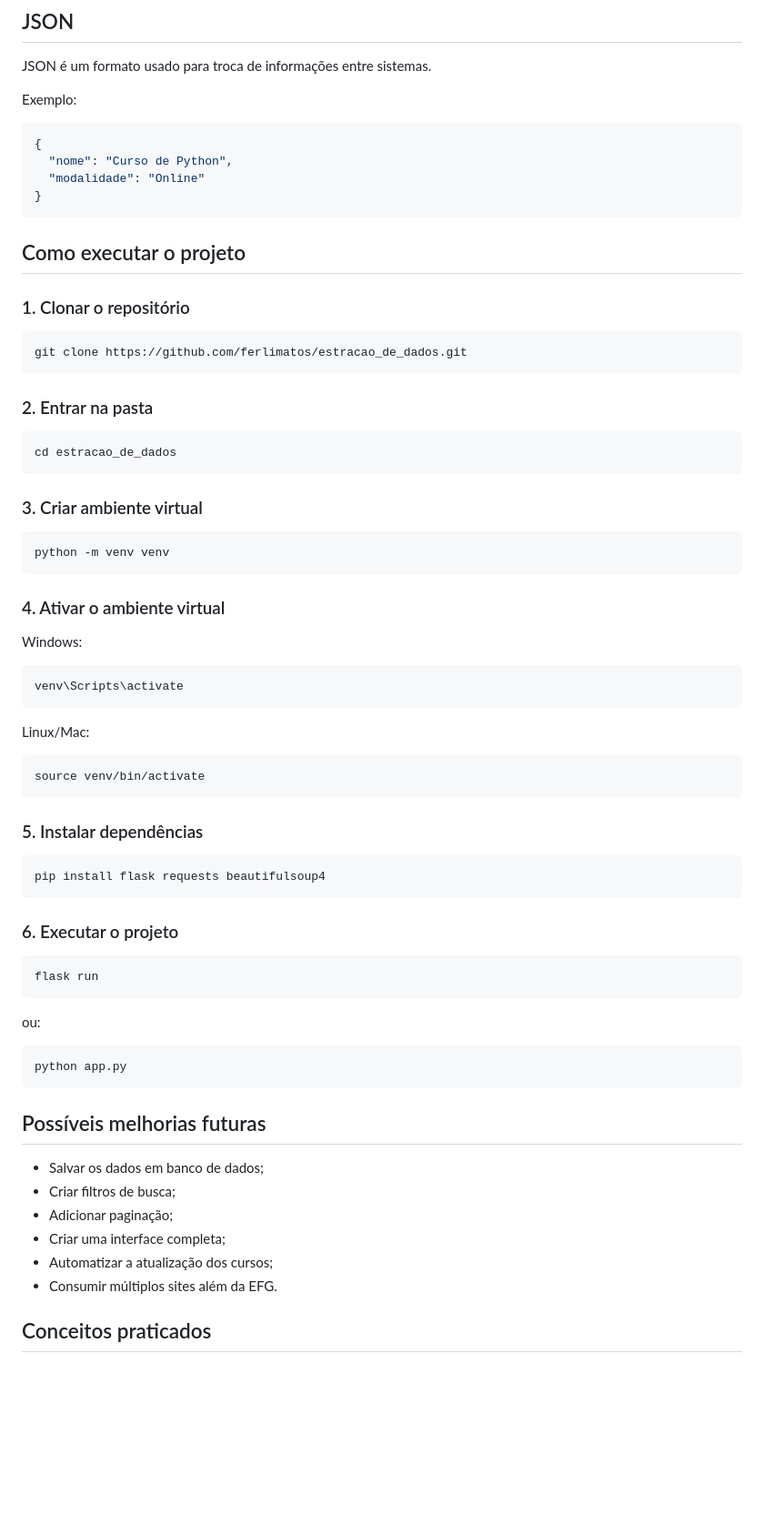
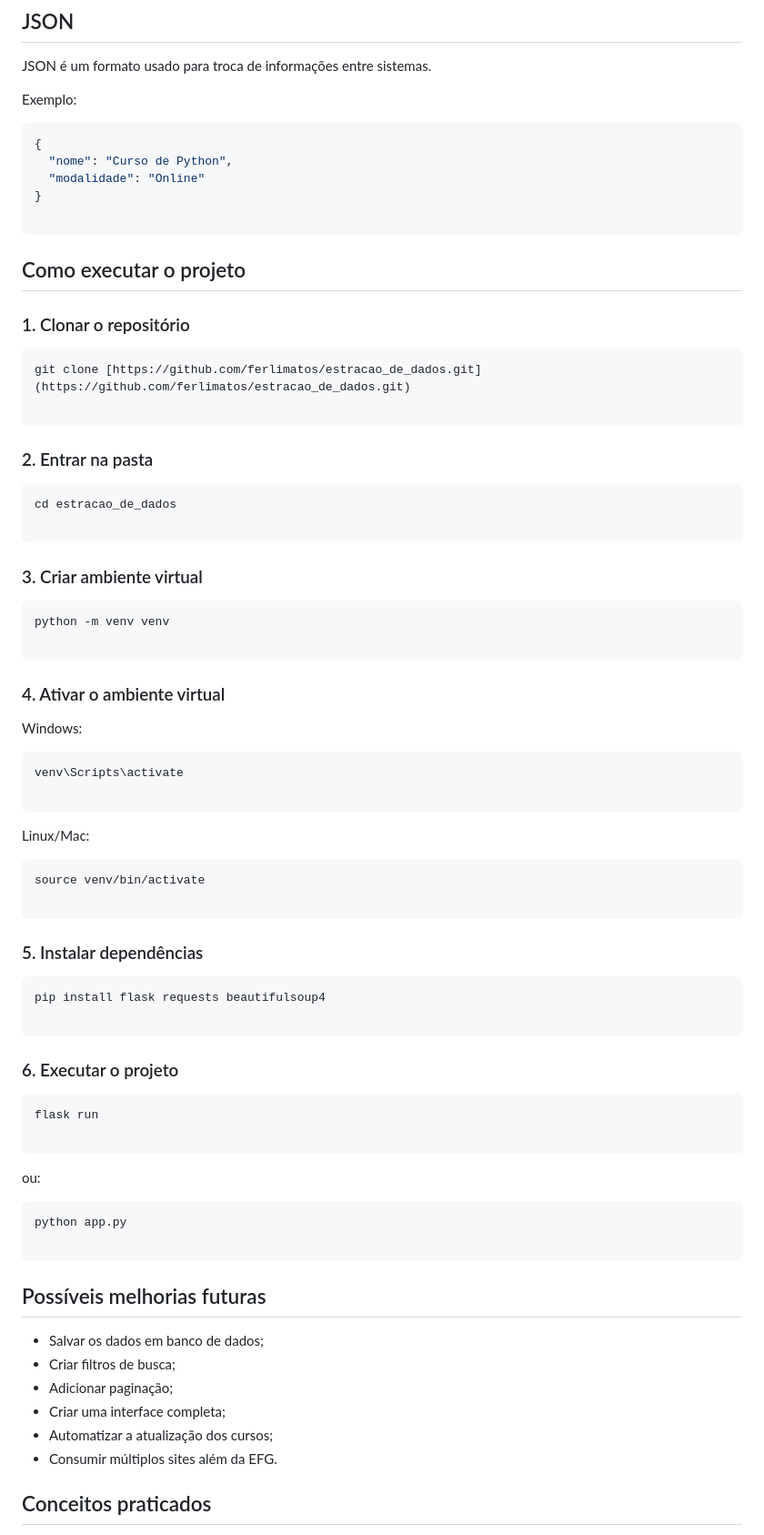
Before and after one commit to ferlimatos/estracao_de_dados, a Markdown page: README.md, the part around one of its changes. Shown at 91% size. GitHub-like rendering; blank space fills up the shorter version.

````diff
--- a/README.md
+++ b/README.md
@@ -160,6 +170,7 @@ Exemplo:
   "nome": "Curso de Python",
   "modalidade": "Online"
 }
+
 ```
 
 ## Como executar o projeto
@@ -167,19 +178,22 @@ Exemplo:
 ### 1. Clonar o repositório
 
 ```bash
-git clone https://github.com/ferlimatos/estracao_de_dados.git
+git clone [https://github.com/ferlimatos/estracao_de_dados.git](https://github.com/ferlimatos/estracao_de_dados.git)
+
 ```
 
 ### 2. Entrar na pasta
 
 ```bash
 cd estracao_de_dados
+
 ```
 
 ### 3. Criar ambiente virtual
 
 ```bash
 python -m venv venv
+
 ```
 
 ### 4. Ativar o ambiente virtual
@@ -188,40 +202,45 @@ Windows:
 
 ```bash
 venv\Scripts\activate
+
 ```
 
 Linux/Mac:
 
 ```bash
 source venv/bin/activate
+
 ```
 
 ### 5. Instalar dependências
 
 ```bash
 pip install flask requests beautifulsoup4
+
 ```
 
 ### 6. Executar o projeto
 
 ```bash
 flask run
+
 ```
 
 ou:
 
 ```bash
 python app.py
+
 ```
 
 ## Possíveis melhorias futuras
 
-- Salvar os dados em banco de dados;
-- Criar filtros de busca;
-- Adicionar paginação;
-- Criar uma interface completa;
-- Automatizar a atualização dos cursos;
-- Consumir múltiplos sites além da EFG.
+* Salvar os dados em banco de dados;
+* Criar filtros de busca;
+* Adicionar paginação;
+* Criar uma interface completa;
+* Automatizar a atualização dos cursos;
+* Consumir múltiplos sites além da EFG.
 
 ## Conceitos praticados
 
````
Also changed, not shown: other parts of README.md (+42 -32 lines).
